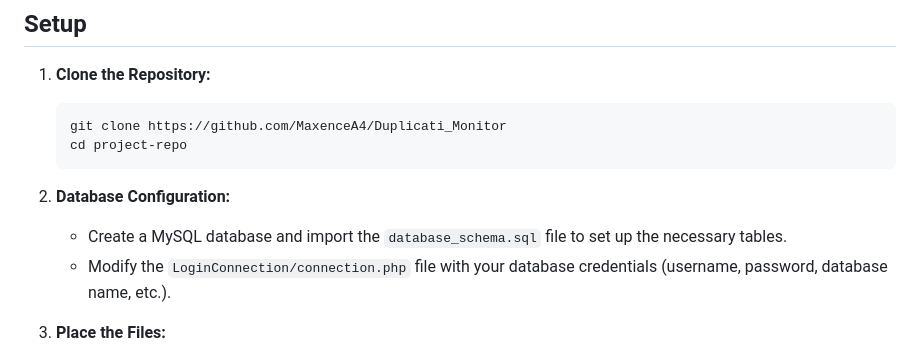
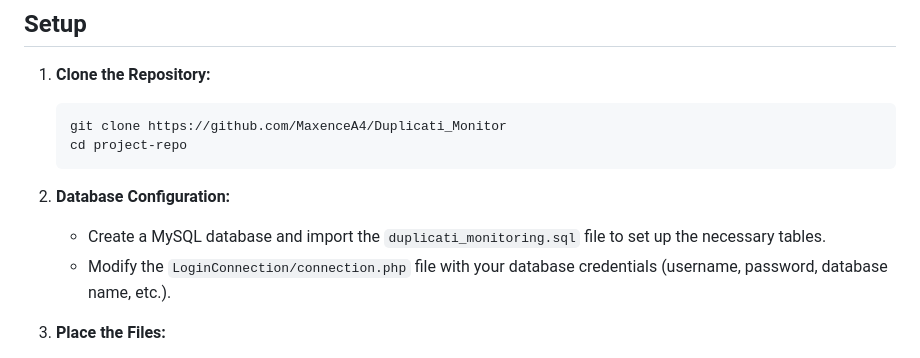
Before and after one commit to MaxenceA4/Duplicati_Monitor, a Markdown page: README.md, the part around the change. Rendered like a GitHub page.

````diff
--- a/README.md
+++ b/README.md
@@ -59,7 +59,7 @@ A web application that provides a visual representation of backup reports collec
    ```
 
 2. **Database Configuration:**
-   - Create a MySQL database and import the `database_schema.sql` file to set up the necessary tables.
+   - Create a MySQL database and import the `duplicati_monitoring.sql` file to set up the necessary tables.
    - Modify the `LoginConnection/connection.php` file with your database credentials (username, password, database name, etc.).
 
 3. **Place the Files:**
````
